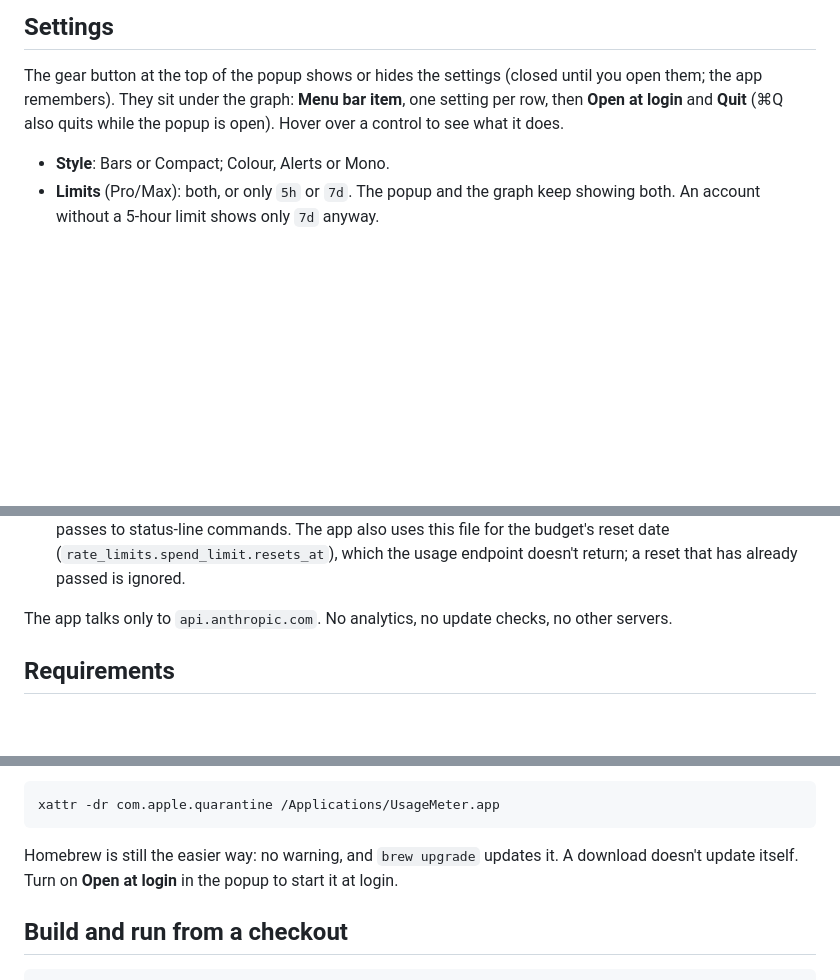
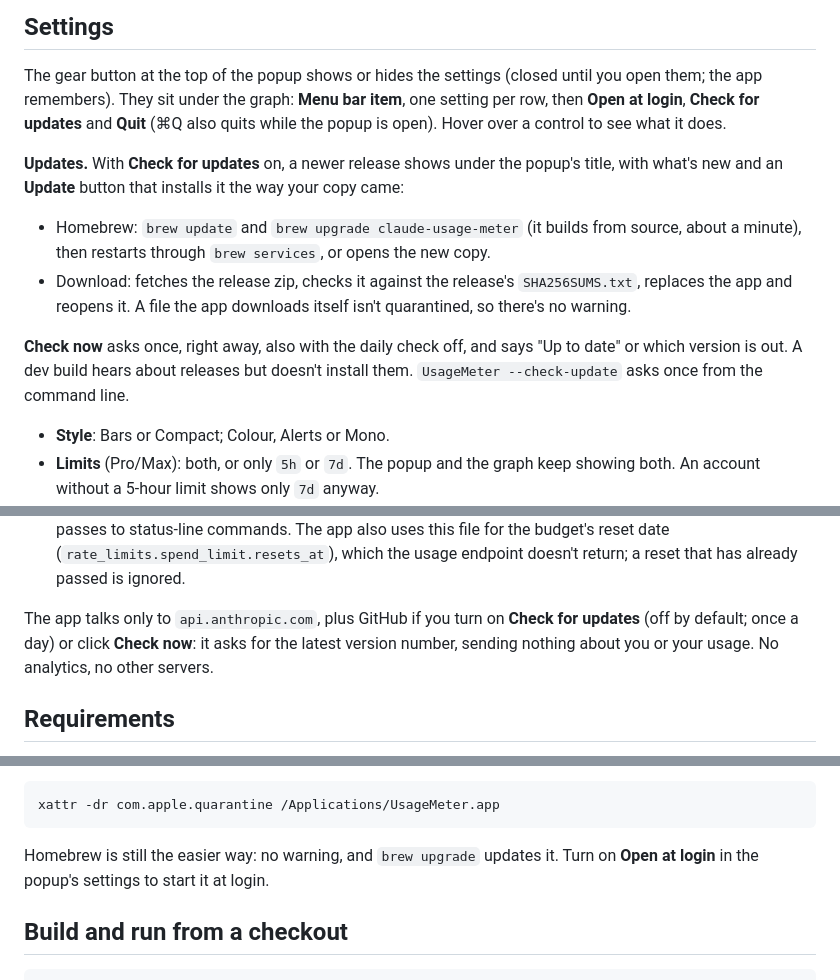
Before and after one commit to gtmn/claude-usage-meter, a Markdown page: README.md, 3 parts joined by grey strips. Rendered like a GitHub page; blank space fills up the shorter version.

````diff
--- a/README.md
+++ b/README.md
@@ -111,8 +111,19 @@ period counts. The 5-hour session, and any limit without such a period, says
 
 The gear button at the top of the popup shows or hides the settings (closed until you open them;
 the app remembers). They sit under the graph: **Menu bar item**, one setting per row, then
-**Open at login** and **Quit** (⌘Q also quits while the popup is open). Hover over a control to
-see what it does.
+**Open at login**, **Check for updates** and **Quit** (⌘Q also quits while the popup is open).
+Hover over a control to see what it does.
+
+**Updates.** With **Check for updates** on, a newer release shows under the popup's title, with
+what's new and an **Update** button that installs it the way your copy came:
+- Homebrew: `brew update` and `brew upgrade claude-usage-meter` (it builds from source, about a
+  minute), then restarts through `brew services`, or opens the new copy.
+- Download: fetches the release zip, checks it against the release's `SHA256SUMS.txt`, replaces the
+  app and reopens it. A file the app downloads itself isn't quarantined, so there's no warning.
+
+**Check now** asks once, right away, also with the daily check off, and says "Up to date" or which
+version is out. A dev build hears about releases but doesn't install them. `UsageMeter --check-update`
+asks once from the command line.
 - **Style**: Bars or Compact; Colour, Alerts or Mono.
 - **Limits** (Pro/Max): both, or only `5h` or `7d`. The popup and the graph keep showing both.
   An account without a 5-hour limit shows only `7d` anyway.
@@ -164,7 +175,9 @@ Some of the combinations, shown enlarged on a dark and a light menu bar:
    The app also uses this file for the budget's reset date (`rate_limits.spend_limit.resets_at`),
    which the usage endpoint doesn't return; a reset that has already passed is ignored.
 
-The app talks only to `api.anthropic.com`. No analytics, no update checks, no other servers.
+The app talks only to `api.anthropic.com`, plus GitHub if you turn on **Check for updates**
+(off by default; once a day) or click **Check now**: it asks for the latest version number, sending
+nothing about you or your usage. No analytics, no other servers.
 
 ## Requirements
 
@@ -205,8 +218,8 @@ then click **Open Anyway** in System Settings → Privacy & Security. Or remove
 xattr -dr com.apple.quarantine /Applications/UsageMeter.app
 ```
 
-Homebrew is still the easier way: no warning, and `brew upgrade` updates it. A download
-doesn't update itself. Turn on **Open at login** in the popup to start it at login.
+Homebrew is still the easier way: no warning, and `brew upgrade` updates it. Turn on
+**Open at login** in the popup's settings to start it at login.
 
 ## Build and run from a checkout
 
````
Also changed, not shown: other parts of README.md (+3 -2 lines), docs/DECISIONS.md (+9 -0 lines), docs/screenshots/settings-enterprise.png, docs/screenshots/settings-pro-max.png, 8 other files.
